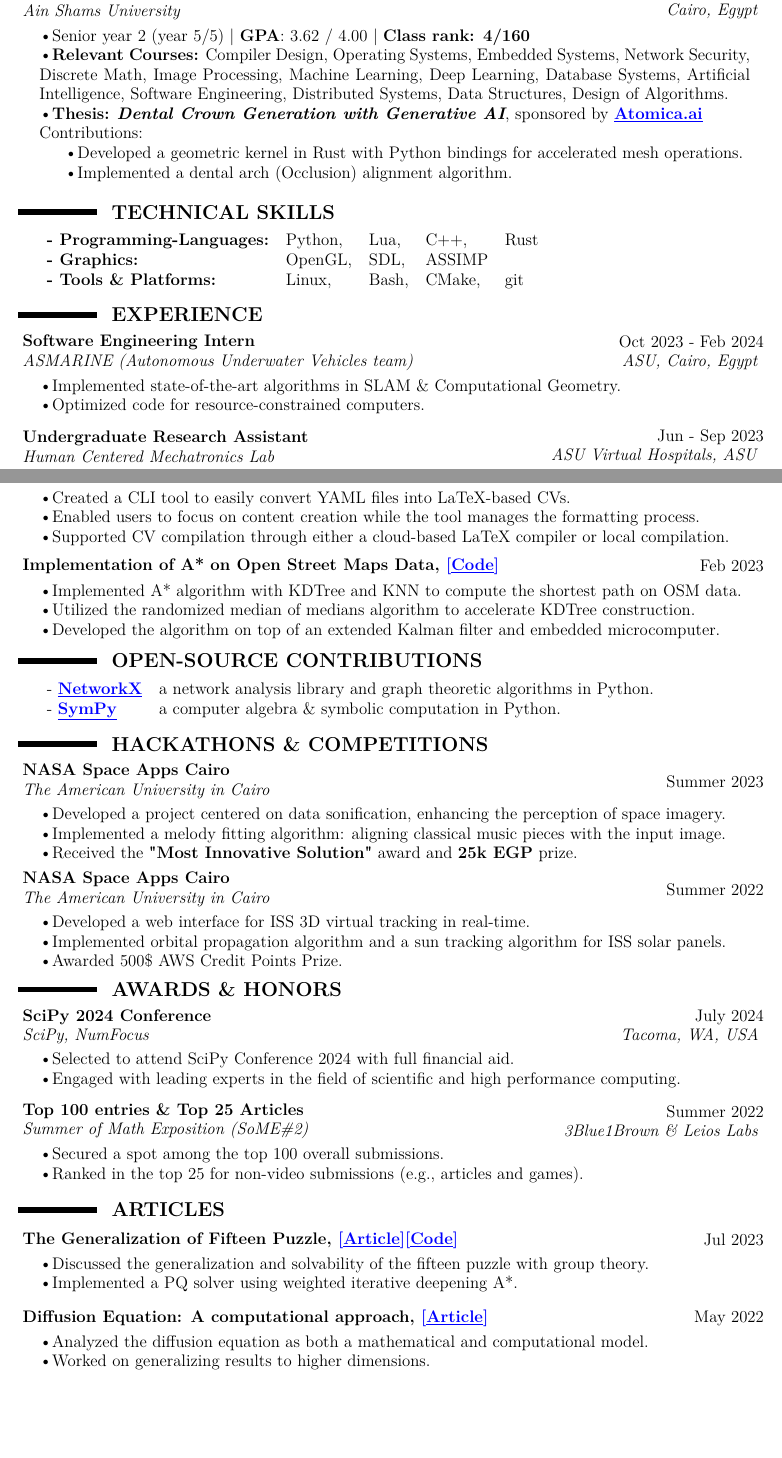
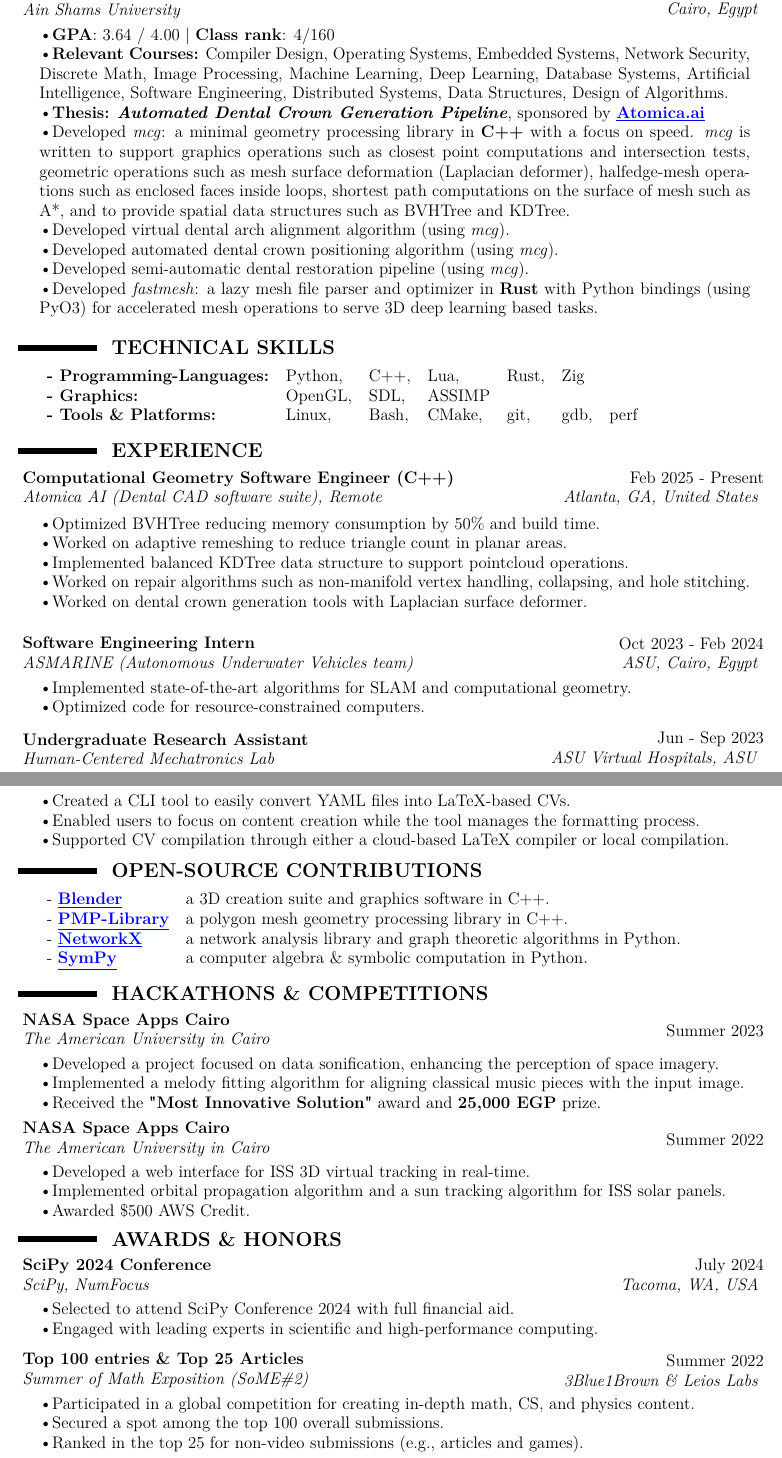
Before and after one commit to elshorbagyx/cv, a LaTeX document (harvard.tex, which reads harvard.sty): two parts of pages 1 and 2 of 2, joined at a grey line, cut so that both start at the same text, the shorter picture padded with empty space. Compiled offline with pdfLaTeX.

Commit message:
Update CV

```diff
--- a/harvard.sty
+++ b/harvard.sty
@@ -32,9 +32,9 @@ bottom=1cm,
 \newcommand\HUGE{\@setfontsize\Huge{30}{30}}
 \makeatother
 
-\def \github    {https://github.com/mohamedrezk122}
+\def \github    {https://github.com/elshorbagyx}
 \def \linkedin  {https://linkedin.com/in/mohamed-m-rezk}
-\def \site      {https://mohamedrezk122.github.io}
+\def \site      {https://elshorbagyx.github.io}
 
 \newcommand{\Title}[1]{
   {
--- a/harvard.tex
+++ b/harvard.tex
@@ -20,26 +20,29 @@
 
 \entry
     {2020 - 2025}
-    {Bachelor of Science in Computer \& Systems Engineering }
+    {Bachelor of Science in Computer and Systems Engineering }
     {Ain Shams University}
     {Cairo, Egypt}
-    {\tb Senior year 2 (year 5/5) | \textbf{GPA}: 3.62 / 4.00 | \textbf{Class rank: 4/160} \\
+    {\tb \textbf{GPA}: 3.64 / 4.00 | \textbf{Class rank}: 4/160 \\
      \tb \textbf{Relevant Courses:} Compiler Design, Operating Systems, Embedded Systems, Network Security, Discrete Math, Image Processing, Machine Learning, Deep Learning, Database Systems, Artificial Intelligence, Software Engineering, Distributed Systems, Data Structures, Design of Algorithms.\\
-     \tb \textbf{Thesis:} \emph{\textbf{Dental Crown Generation with Generative AI}}, sponsored by \linkk{Atomica.ai}{https://atomica.ai/}\\
-     Contributions:\\
-     \hspace*{5mm} \tb Developed a geometric kernel in Rust with Python bindings for accelerated mesh operations.\\
-     \hspace*{5mm} \tb Implemented a dental arch (Occlusion) alignment algorithm.
+     \tb \textbf{Thesis:} \emph{\textbf{Automated Dental Crown Generation Pipeline}}, sponsored by \linkk{Atomica.ai}{https://atomica.ai/}\\
+     % Contributions:\\
+     \tb Developed \emph{mcg}: a minimal geometry processing library in \textbf{C++} with a focus on speed. \emph{mcg} is written to support graphics operations such as closest point computations and intersection tests, geometric operations such as mesh surface deformation (Laplacian deformer), halfedge-mesh operations such as enclosed faces inside loops, shortest path computations on the surface of mesh such as A*, and to provide spatial data structures such as BVHTree and KDTree.\\
+     \tb Developed virtual dental arch alignment algorithm (using \emph{mcg}).\\
+     \tb Developed automated dental crown positioning algorithm (using \emph{mcg}).\\
+     \tb Developed semi-automatic dental restoration pipeline (using \emph{mcg}).\\
+     \tb Developed \emph{fastmesh}: a lazy mesh file parser and optimizer in \textbf{Rust} with Python bindings (using PyO3) for accelerated mesh operations to serve 3D deep learning based tasks.
     }
 
 \vspace{2mm}
 
 \Title{Technical Skills}
 
-\begin{tabular}{ l l l l l}
-      \bf{- Programming-Languages:} & Python, & Lua, & C++, & Rust\\
+\begin{tabular}{ l l l l l l l}
+      \bf{- Programming-Languages:} & Python, & C++, & Lua, & Rust, & Zig\\
       \bf{- Graphics:} & OpenGL,&  SDL, & ASSIMP \\
+      \bf{- Tools \& Platforms:} & Linux, & Bash, & CMake, & git, & gdb, & perf \\
       % \bf{- Scientific Computing:} & Octave, & NumPy, & SciPy, & Matplotlib \\
-      \bf{- Tools \& Platforms:} & Linux, & Bash, & CMake, & git \\
       % \bf{- Databases \& Data stores :} & MySQL, & TinyDB, & Pandas \\
 
 \end{tabular}
@@ -49,24 +52,36 @@
 \Title{Experience}
 
 \entry
+    {Feb 2025 - Present}
+    {Computational Geometry Software Engineer (C++)}
+    {Atomica AI (Dental CAD software suite), Remote}
+    {Atlanta, GA, United States}
+    {
+        \tb Optimized BVHTree reducing memory consumption by 50\% and build time.\\
+        \tb Worked on adaptive remeshing to reduce triangle count in planar areas.\\
+        \tb Implemented balanced KDTree data structure to support pointcloud operations.\\
+        \tb Worked on repair algorithms such as non-manifold vertex handling, collapsing, and hole stitching.\\
+        \tb Worked on dental crown generation tools with Laplacian surface deformer.\\
+    }
+
+\entry
     {Oct 2023 - Feb 2024}
     {Software Engineering Intern}
     {ASMARINE (Autonomous Underwater Vehicles team)}
     {ASU, Cairo, Egypt}
     {
-      \tb Implemented state-of-the-art algorithms in SLAM \& Computational Geometry. \\
+      \tb Implemented state-of-the-art algorithms for SLAM and computational geometry.\\
       \tb Optimized code for resource-constrained computers.
     }
 
 \entry
     {Jun - Sep 2023}
     {Undergraduate Research Assistant}
-    {Human Centered Mechatronics Lab}
+    {Human-Centered Mechatronics Lab}
     {ASU Virtual Hospitals, ASU}
     {
-      \tb Implemented a TCP communication tunnel to retrieve data from various sensors through XML. \\
-      \tb Synchronized motion capture cameras with the metabolic energy consumption system. \\
-      \tb Automated sensor calibration process.
+      \tb Implemented a TCP communication tunnel to retrieve sensor data via XML communication. \\
+      \tb Synchronized motion capture cameras with metabolic energy measurement systems. \\
     }
 
 \entry
@@ -114,7 +139,7 @@
 
 \entry
     {Feb 2023}
-    {cv.py: YAML to TeX Adapter, \link{Code}{\github/CV.py}}
+    {cv.py: YAML to LaTeX Adapter, \link{Code}{\github/CV.py}}
     {} {}
     {
         \tb Created a CLI tool to easily convert YAML files into LaTeX-based CVs.\\
@@ -122,27 +147,29 @@
         \tb Supported CV compilation through either a cloud-based LaTeX compiler or local compilation.
     }
 
-\entry
-    {Feb 2023}
-    {Implementation of A* on Open Street Maps Data, \link{Code}{\github/Astar-OSM}}
-    {} {}
-    {
-       \tb Implemented A* algorithm with KDTree and KNN to compute the shortest path on OSM data.\\
-       \tb Utilized the randomized median of medians algorithm to accelerate KDTree construction. \\
-       \tb Developed the algorithm on top of an extended Kalman filter and embedded microcomputer.
-    }
+% \entry
+%     {Feb 2023}
+%     {Implementation of A* on Open Street Maps Data, \link{Code}{\github/Astar-OSM}}
+%     {} {}
+%     {
+%        \tb Implemented A* algorithm with KDTree and KNN to compute the shortest path on OSM data.\\
+%        \tb Utilized the randomized median of medians algorithm to accelerate KDTree construction. \\
+%        \tb Developed the algorithm on top of an extended Kalman filter and embedded microcomputer.
+%     }
 
 \Title{Open-Source Contributions}
 
 \begin{tabular}{ll}
-- \linkk{NetworkX}{https://github.com/networkx/networkx/pulls?q=is\%3Apr+author\%3Amohamedrezk122+}
+- \linkk{Blender}{https://projects.blender.org/blender/blender/pulls?type=created_by\&state=closed\&milestone=0\&project=0\&assignee=0\&poster=elshorbagyx}
+ & a 3D creation suite and graphics software in C++. \\
+ - \linkk{PMP-Library}{https://github.com/pmp-library/pmp-library/pulls?q=\%20is\%3Apr\%20author\%3Aelshorbagyx} & a polygon mesh geometry processing library in C++.\\
+- \linkk{NetworkX}{https://github.com/networkx/networkx/pulls?q=is\%3Apr+author\%3Aelshorbagyx+}
  & a network analysis library and graph theoretic algorithms in Python. \\
-- \linkk{SymPy}{https://github.com/sympy/sympy/pulls?q=is\%3Apr+author\%3Amohamedrezk122+}
+- \linkk{SymPy}{https://github.com/sympy/sympy/pulls?q=is\%3Apr+author\%3Aelshorbagyx+}
  & a computer algebra \& symbolic computation in Python.
 \end{tabular}
 
 \vspace{4mm}
-
 
 \Title{Hackathons \& Competitions}
 
@@ -151,9 +178,9 @@
     {NASA Space Apps Cairo}
     {The American University in Cairo }{}
     {
-        \tb Developed a project centered on data sonification, enhancing the perception of space imagery.\\
-        \tb Implemented a melody fitting algorithm: aligning classical music pieces with the input image.\\
-        \tb Received the \textbf{"Most Innovative Solution"} award and \textbf{25k EGP} prize.
+        \tb Developed a project focused on data sonification, enhancing the perception of space imagery.\\
+        \tb Implemented a melody fitting algorithm for aligning classical music pieces with the input image.\\
+        \tb Received the \textbf{"Most Innovative Solution"} award and \textbf{25,000 EGP} prize.
     }
 
 \entry
@@ -163,7 +190,7 @@
     {
         \tb Developed a web interface for ISS 3D virtual tracking in real-time. \\
         \tb Implemented orbital propagation algorithm and a sun tracking algorithm for ISS solar panels.\\
-        \tb Awarded 500\$ AWS Credit Points Prize.
+        \tb Awarded \$500 AWS Credit.
     }
 
 \Title{Awards \& Honors}
@@ -176,7 +203,7 @@
     {
         \tb Selected to attend SciPy Conference 2024 with full financial aid.\\
         % \tb Recognized for impact and dedication in advancing open source projects.\\
-        \tb Engaged with leading experts in the field of scientific and high performance computing.
+        \tb Engaged with leading experts in scientific and high-performance computing.
     }
 
 \entry
@@ -186,30 +213,31 @@
     {3Blue1Brown \& Leios Labs}
     {
         % \tb Participated in a competition aimed at presenting in-depth content in mathematics, computer science, and physics through engaging mediums.\\
+        \tb Participated in a global competition for creating in-depth math, CS, and physics content.\\
         \tb Secured a spot among the top 100 overall submissions.\\
         \tb Ranked in the top 25 for non-video submissions (e.g., articles and games).
     }
 
-\Title{Articles}
+% \Title{Articles}
 
-\entry
-    {Jul 2023}
-    {The Generalization of Fifteen Puzzle,
-    \link{Article}{\site/fifteen-puzzle}\link{Code}{\github/fifteen-puzzle-solver}}
-    {} {}
-    {
-      \tb Discussed the generalization and solvability of the fifteen puzzle with group theory.\\
-      \tb Implemented a PQ solver using weighted iterative deepening A*.
-    }
+% \entry
+%     {Jul 2023}
+%     {The Generalization of Fifteen Puzzle,
+%     \link{Article}{\site/fifteen-puzzle}\link{Code}{\github/fifteen-puzzle-solver}}
+%     {} {}
+%     {
+%       \tb Discussed the generalization and solvability of the fifteen puzzle with group theory.\\
+%       \tb Implemented a PQ solver using weighted iterative deepening A*.
+%     }
 
-\entry
-    {May 2022}
-    {Diffusion Equation: A computational approach, \link{Article}{\site/diffusion}}
-    {}
-    {}
-    {
-        \tb Analyzed the diffusion equation as both a mathematical and computational model.\\
-        \tb Worked on generalizing results to higher dimensions.
-    }
+% \entry
+%     {May 2022}
+%     {Diffusion Equation: A computational approach, \link{Article}{\site/diffusion}}
+%     {}
+%     {}
+%     {
+%         \tb Analyzed the diffusion equation as both a mathematical and computational model.\\
+%         \tb Worked on generalizing results to higher dimensions.
+%     }
 
 \end{document}
```
Also changed, not shown: mohamed-elshorbagy-cv.pdf, harvard.tex (28 more changed lines).
